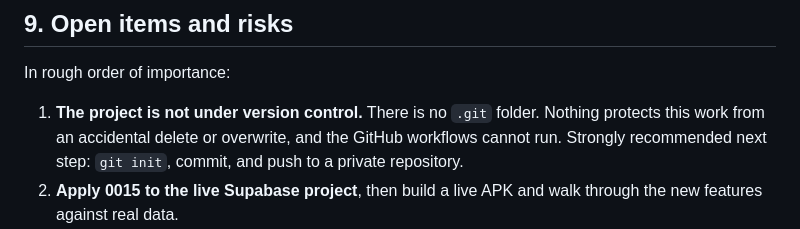
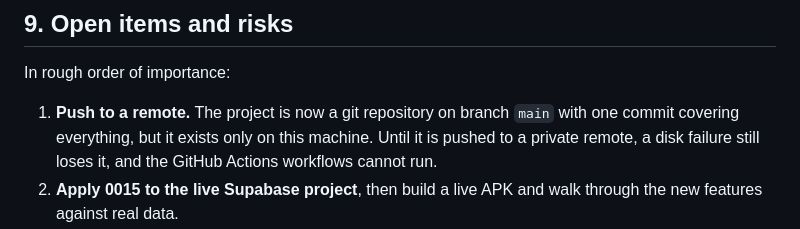
Before and after one commit to ShantanuKyada/Diamond-Polymers, a Markdown page: docs/00-project-handoff.md, the part around one of its changes. GitHub-like rendering.

```diff
--- a/docs/00-project-handoff.md
+++ b/docs/00-project-handoff.md
@@ -190,10 +190,10 @@ likely to be questioned:
 
 In rough order of importance:
 
-1. **The project is not under version control.** There is no `.git` folder.
-   Nothing protects this work from an accidental delete or overwrite, and the
-   GitHub workflows cannot run. Strongly recommended next step:
-   `git init`, commit, and push to a private repository.
+1. **Push to a remote.** The project is now a git repository on branch `main`
+   with one commit covering everything, but it exists only on this machine.
+   Until it is pushed to a private remote, a disk failure still loses it, and
+   the GitHub Actions workflows cannot run.
 2. **Apply 0015 to the live Supabase project**, then build a live APK and walk
    through the new features against real data.
 3. **Duplicate folder.** `Diamond-Polymers-main/Diamond-Polymers-main/` is an
```
Also changed, not shown: other parts of docs/00-project-handoff.md (+1 -1 lines), README.md (+1 -1 lines).
